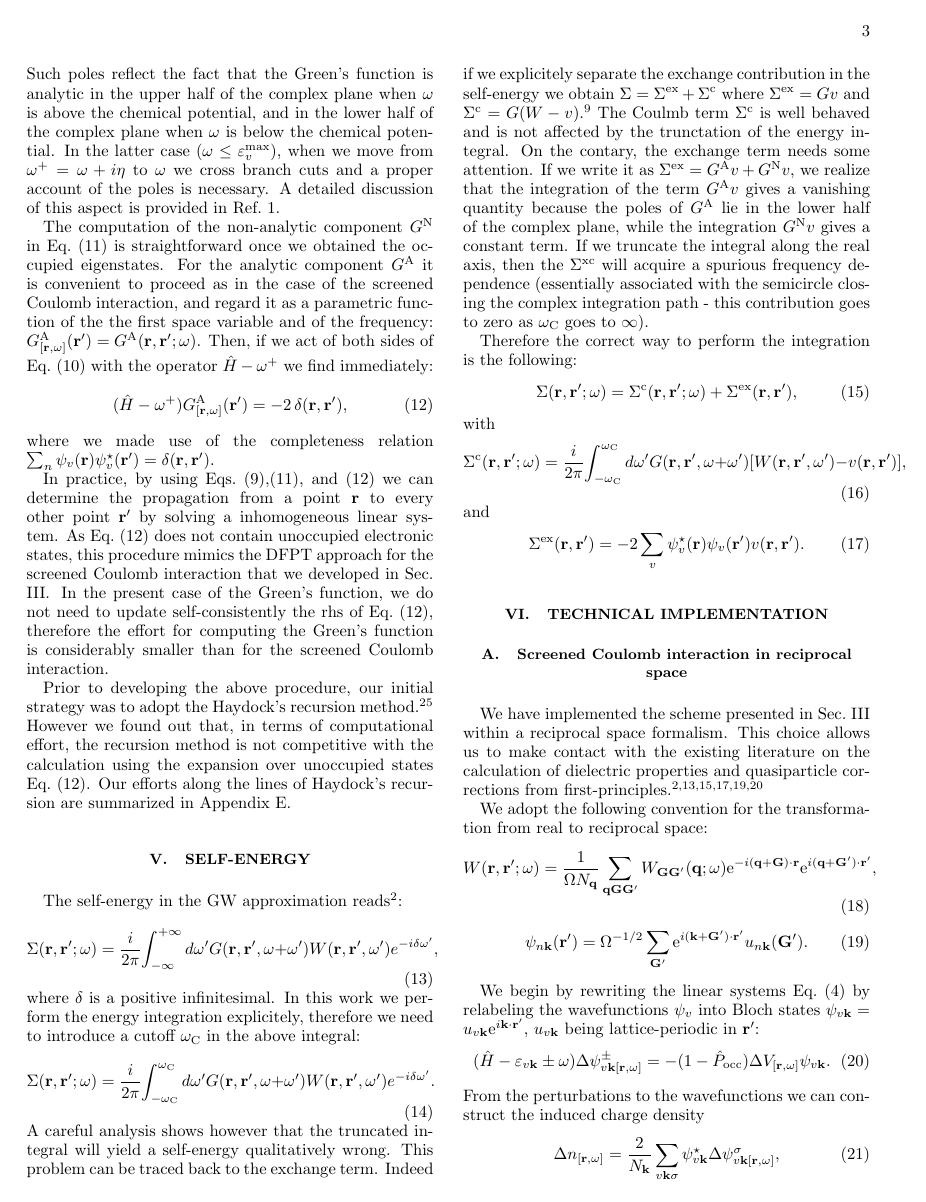
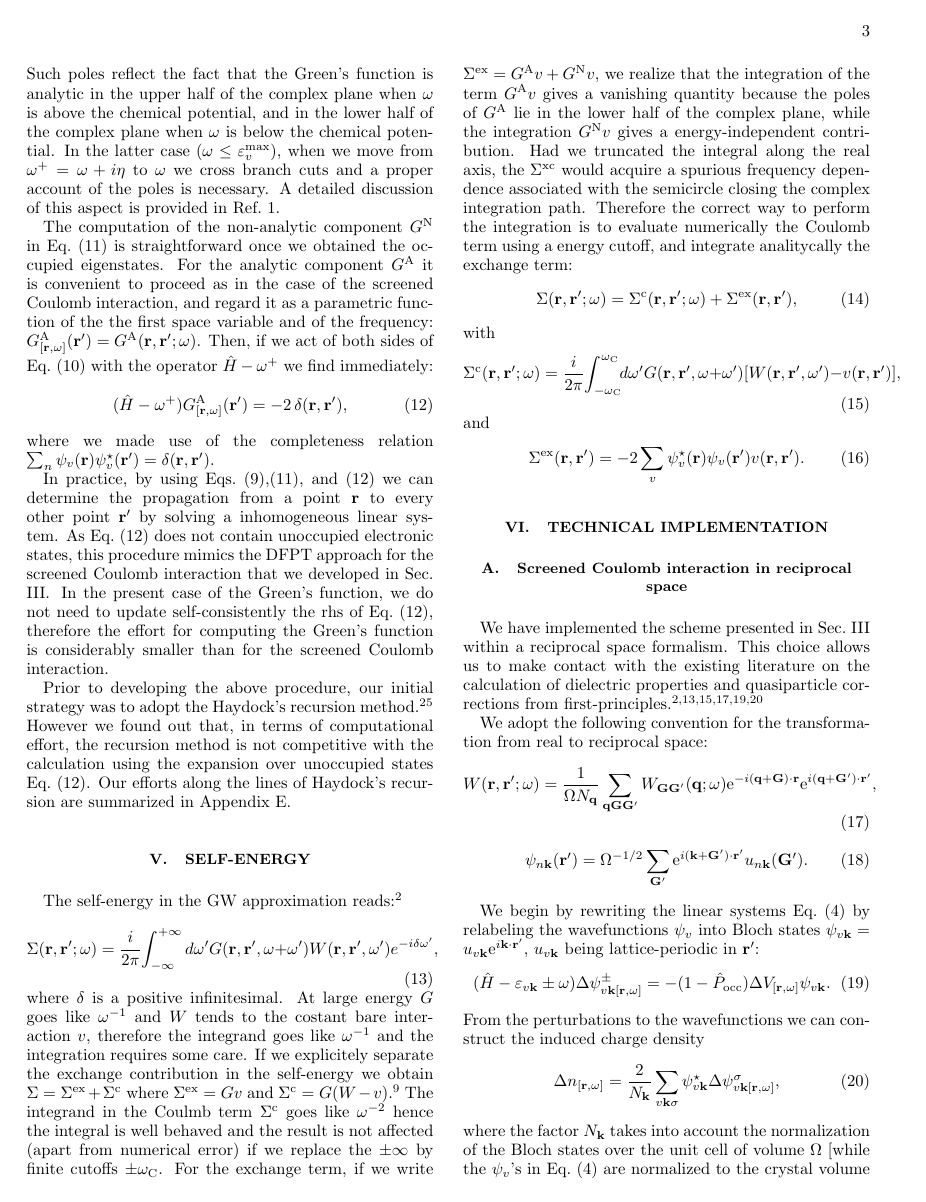
Before and after one commit to QEF/SternheimerGW, a LaTeX paper (Doc/paper/gwhs.tex): page 3 of 9. Compiled offline with pdfLaTeX.

Commit message:
Updates to frequency integration in paper
git-svn-id: https://rothery3.materials.ox.ac.uk/svn/sgw/trunk@154 21dd5d8e-1f79-4369-87ad-170e0d29e828

```diff
--- a/Doc/paper/gwhs.tex
+++ b/Doc/paper/gwhs.tex
@@ -295,42 +295,36 @@ Appendix~\ref{app.haydock}.
 
 \section{Self-energy}\label{sec.sigma}
 
-The self-energy in the GW approximation reads \cite{hl86}:
+The self-energy in the GW approximation reads:\cite{hl86}
   \begin{equation} \label{eq.sigma}
   \Sigma(\r,\rp;\w) = \frac{i}{2\pi} \! \int_{-\infty}^{+\infty} d\wp
     G(\r,\rp,\w+\wp) W(\r,\rp,\wp) e^{-i\delta\wp},
   \end{equation}
-where $\delta$ is a positive infinitesimal. In this work we perform
-the energy integration explicitely, therefore we need to introduce
-a cutoff $\wc$ in the above integral:
-  \begin{equation}
-  \Sigma(\r,\rp;\w) = \frac{i}{2\pi} \! \int_{-\wc}^\wc d\wp
-    G(\r,\rp,\w+\wp) W(\r,\rp,\wp) e^{-i\delta\wp}.
-  \end{equation}
-A careful analysis shows however that the truncated integral will yield
-a self-energy qualitatively wrong. This problem can be traced back
-to the exchange term. Indeed if we explicitely separate the exchange
-contribution in the self-energy we obtain
+where $\delta$ is a positive infinitesimal.
+At large energy $G$ goes like $\w^{-1}$ and $W$ tends to the costant
+bare interaction $v$, therefore the integrand goes like $\w^{-1}$
+and the integration requires some care.
+If we explicitely separate the exchange contribution in the self-energy we obtain
 $\Sigma = \Sigma^{\rm ex} + \Sigma^{\rm c}$ where $\Sigma^{\rm ex}=Gv$
 and $\Sigma^{\rm c}=G(W-v)$.\cite{pade3}
-The Coulmb term $\Sigma^{\rm c}$ is well behaved and is not affected
-by the trunctation of the energy integral. On the contary, the exchange
-term needs some attention. If we write it as $\Sigma^{\rm ex}=G^{\rm A}v + G^{\rm N}v$,
+The integrand in the Coulmb term $\Sigma^{\rm c}$ goes like $\w^{-2}$
+hence the integral is well behaved and the result is not affected
+(apart from numerical error) if we replace the $\pm \infty$ by finite cutoffs $\pm \wc$.
+For the exchange term, if we write $\Sigma^{\rm ex}=G^{\rm A}v + G^{\rm N}v$,
 we realize that the integration of the term $G^{\rm A}v$ gives a
 vanishing quantity because the poles of $G^{\rm A}$ lie in the lower half
-of the complex plane, while the integration $G^{\rm N}v$ gives a constant term.
-If we truncate the integral along the real axis, then the $\Sigma^{\rm xc}$
-will acquire a spurious frequency dependence (essentially associated with
-the semicircle closing the complex integration path - this contribution
-goes to zero as $\wc$ goes to $\infty$).
-
-Therefore the correct way to perform the integration is the following:
+of the complex plane, while the integration $G^{\rm N}v$ gives a energy-independent contribution.
+Had we truncated the integral along the real axis, the $\Sigma^{\rm xc}$
+would acquire a spurious frequency dependence associated with
+the semicircle closing the complex integration path.
+Therefore the correct way to perform the integration is to evaluate numerically
+the Coulomb term using a energy cutoff, and integrate analitycally the exchange term:
   \begin{equation}
   \Sigma(\r,\rp;\w) = \Sigma^{\rm c}(\r,\rp;\w) + \Sigma^{\rm ex}(\r,\rp),
   \end{equation}
 with
   \begin{equation}
-  \Sigma^{\rm c}(\r,\rp;\w) = \frac{i}{2\pi} \! \int_{-\wc}^\wc d\wp
+  \Sigma^{\rm c}(\r,\rp;\w) = \frac{i}{2\pi} \! \int_{-\wc}^\wc \!\! d\wp
     G(\r,\rp,\w+\wp) [W(\r,\rp,\wp)-v(\r,\rp)],
   \end{equation}
 and
```
